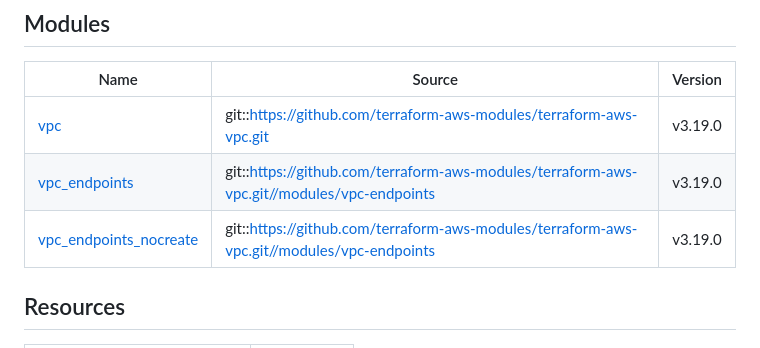
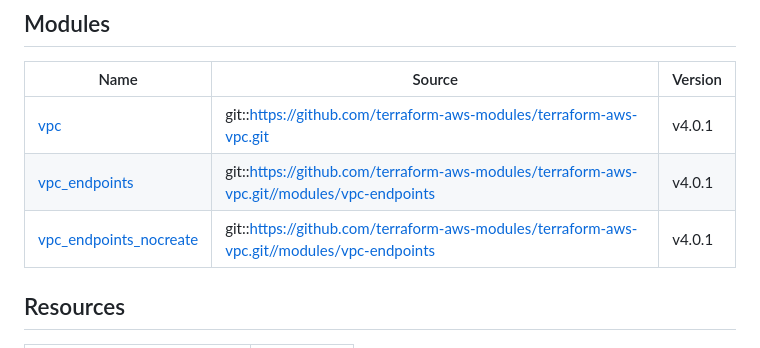
Before and after one commit to defenseunicorns/delivery-aws-iac, a Markdown page: modules/vpc/README.md, the part around the change. Drawn GitHub-style.

Commit message:
pre-commit fixes

```diff
--- a/modules/vpc/README.md
+++ b/modules/vpc/README.md
@@ -23,9 +23,9 @@ To view examples for how you can leverage this VPC Module, please see the [examp
 
 | Name | Source | Version |
 |------|--------|---------|
-| <a name="module_vpc"></a> [vpc](#module\_vpc) | git::https://github.com/terraform-aws-modules/terraform-aws-vpc.git | v3.19.0 |
-| <a name="module_vpc_endpoints"></a> [vpc\_endpoints](#module\_vpc\_endpoints) | git::https://github.com/terraform-aws-modules/terraform-aws-vpc.git//modules/vpc-endpoints | v3.19.0 |
-| <a name="module_vpc_endpoints_nocreate"></a> [vpc\_endpoints\_nocreate](#module\_vpc\_endpoints\_nocreate) | git::https://github.com/terraform-aws-modules/terraform-aws-vpc.git//modules/vpc-endpoints | v3.19.0 |
+| <a name="module_vpc"></a> [vpc](#module\_vpc) | git::https://github.com/terraform-aws-modules/terraform-aws-vpc.git | v4.0.1 |
+| <a name="module_vpc_endpoints"></a> [vpc\_endpoints](#module\_vpc\_endpoints) | git::https://github.com/terraform-aws-modules/terraform-aws-vpc.git//modules/vpc-endpoints | v4.0.1 |
+| <a name="module_vpc_endpoints_nocreate"></a> [vpc\_endpoints\_nocreate](#module\_vpc\_endpoints\_nocreate) | git::https://github.com/terraform-aws-modules/terraform-aws-vpc.git//modules/vpc-endpoints | v4.0.1 |
 
 ## Resources
 
```
Also changed, not shown: modules/eks/README.md (+1 -1 lines), modules/s3-irsa/README.md (+1 -1 lines).
